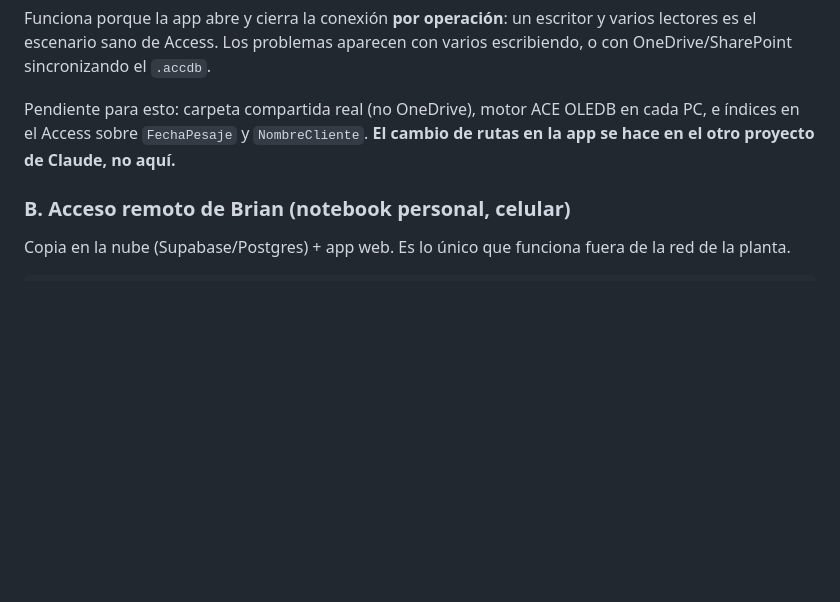
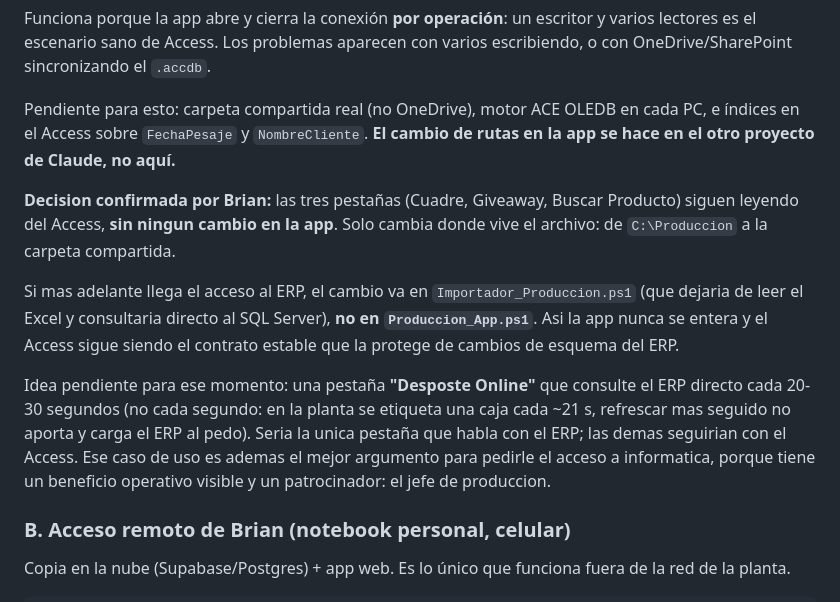
Before and after one commit to brianantoniotoledo-collab/App_Produccion_Multi, a Markdown page: CLAUDE.md, the part around the change. Drawn GitHub-style; blank space fills up the shorter version.

Commit message:
Registrar la decision: las tres pestanas siguen leyendo del Access
Brian confirmo que Cuadre, Giveaway y Buscar Producto se quedan como estan,
sin cambios en Produccion_App.ps1. Lo unico que cambia para el despliegue en
planta es donde vive el .accdb.

Se deja anotado que, si llega el acceso al ERP, el cambio va en el importador
y no en la app, y la idea de la pestaña "Desposte Online" con el calculo de
por que 20-30 segundos y no cada segundo.

Co-Authored-By: Claude Opus 5 <noreply@anthropic.com>
Claude-Session: https://claude.ai/code/session_017dWvHVK53A3BpzbiNx6pgW

```diff
--- a/CLAUDE.md
+++ b/CLAUDE.md
@@ -70,6 +70,24 @@ Funciona porque la app abre y cierra la conexión **por operación**: un escrito
 
 Pendiente para esto: carpeta compartida real (no OneDrive), motor ACE OLEDB en cada PC, e índices en el Access sobre `FechaPesaje` y `NombreCliente`. **El cambio de rutas en la app se hace en el otro proyecto de Claude, no aquí.**
 
+**Decision confirmada por Brian:** las tres pestañas (Cuadre, Giveaway, Buscar
+Producto) siguen leyendo del Access, **sin ningun cambio en la app**. Solo
+cambia donde vive el archivo: de `C:\Produccion` a la carpeta compartida.
+
+Si mas adelante llega el acceso al ERP, el cambio va en
+`Importador_Produccion.ps1` (que dejaria de leer el Excel y consultaria
+directo al SQL Server), **no en `Produccion_App.ps1`**. Asi la app nunca se
+entera y el Access sigue siendo el contrato estable que la protege de cambios
+de esquema del ERP.
+
+Idea pendiente para ese momento: una pestaña **"Desposte Online"** que
+consulte el ERP directo cada 20-30 segundos (no cada segundo: en la planta se
+etiqueta una caja cada ~21 s, refrescar mas seguido no aporta y carga el ERP
+al pedo). Seria la unica pestaña que habla con el ERP; las demas seguirian con
+el Access. Ese caso de uso es ademas el mejor argumento para pedirle el acceso
+a informatica, porque tiene un beneficio operativo visible y un patrocinador:
+el jefe de produccion.
+
 ### B. Acceso remoto de Brian (notebook personal, celular)
 
 Copia en la nube (Supabase/Postgres) + app web. Es lo único que funciona fuera de la red de la planta.
```
